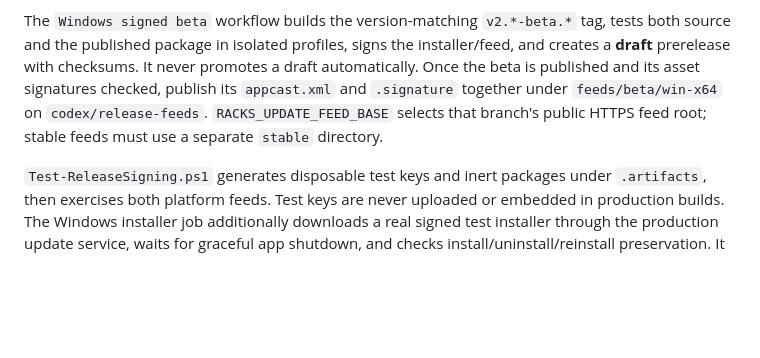
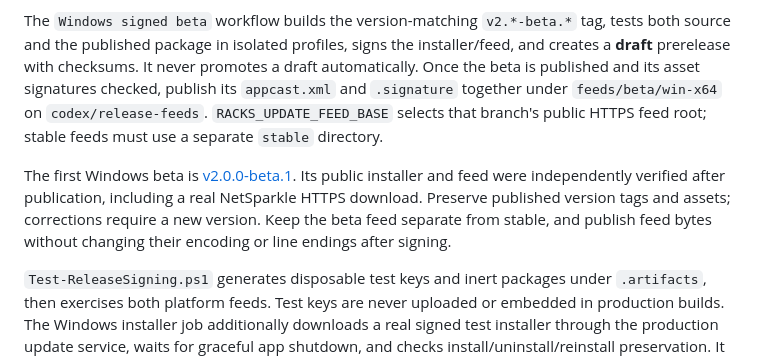
Before and after one commit to duartelcunha/Racks, a Markdown page: docs/DEVELOPMENT.md, the part around the change. Rendered like a GitHub page; blank space fills up the shorter version.

```diff
--- a/docs/DEVELOPMENT.md
+++ b/docs/DEVELOPMENT.md
@@ -67,6 +67,8 @@ The persistent trust root is `installer/update-public-key.txt`. Its private key
 
 The `Windows signed beta` workflow builds the version-matching `v2.*-beta.*` tag, tests both source and the published package in isolated profiles, signs the installer/feed, and creates a **draft** prerelease with checksums. It never promotes a draft automatically. Once the beta is published and its asset signatures checked, publish its `appcast.xml` and `.signature` together under `feeds/beta/win-x64` on `codex/release-feeds`. `RACKS_UPDATE_FEED_BASE` selects that branch's public HTTPS feed root; stable feeds must use a separate `stable` directory.
 
+The first Windows beta is [v2.0.0-beta.1](https://github.com/duartelcunha/Racks/releases/tag/v2.0.0-beta.1). Its public installer and feed were independently verified after publication, including a real NetSparkle HTTPS download. Preserve published version tags and assets; corrections require a new version. Keep the beta feed separate from stable, and publish feed bytes without changing their encoding or line endings after signing.
+
 `Test-ReleaseSigning.ps1` generates disposable test keys and inert packages under `.artifacts`, then exercises both platform feeds. Test keys are never uploaded or embedded in production builds. The Windows installer job additionally downloads a real signed test installer through the production update service, waits for graceful app shutdown, and checks install/uninstall/reinstall preservation. It refuses execution outside a disposable hosted Windows VM.
 
 Automatic checks run at startup and every six hours when enabled, and download verified updates; installation is a user-selected safe restart and refuses active file operations. Settings provides manual checks, pause, and restart controls. A development build without a key/feed only contacts GitHub when **Check for updates** is clicked, shows the latest published stable version alongside the installed version, and provides **View releases** for downloads and release notes. This discovery does not download or install packages. GitHub failures and timeouts allow retry; only the signed updater can offer automatic installation.
```
Also changed, not shown: README.md (+2 -2 lines), docs/OVERHAUL.md (+6 -2 lines).
